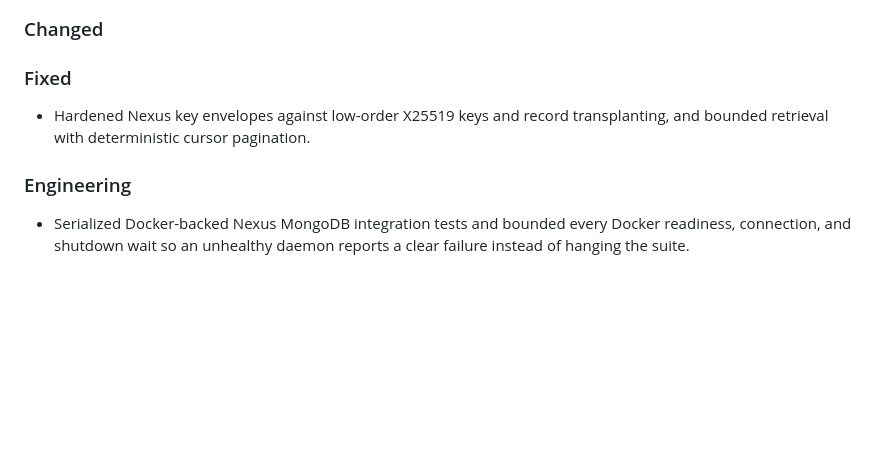
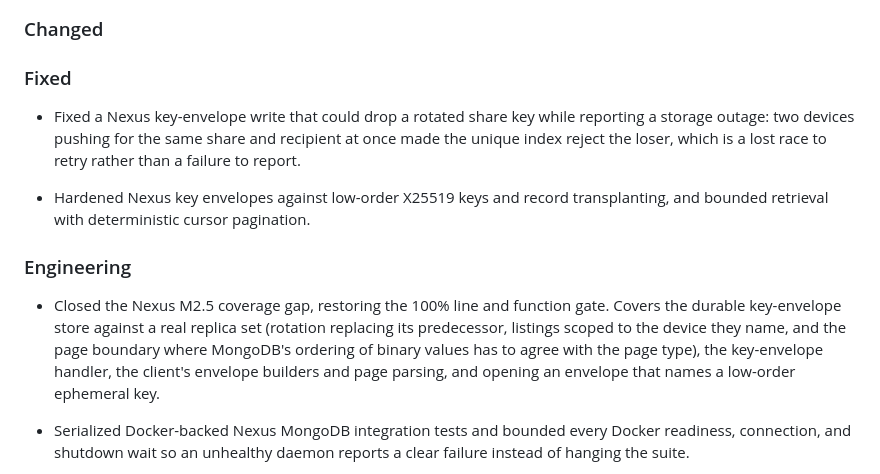
Before and after one commit to HorusElohim/Portalis, a Markdown page: CHANGELOG.md, the part around the change. Drawn GitHub-style; blank space fills up the shorter version.

Commit message:
📝 docs: changelog the M2.5 envelope fix and test work
Neither the upsert race nor the coverage work had an entry.

Co-Authored-By: Claude Opus 5 <noreply@anthropic.com>

```diff
--- a/CHANGELOG.md
+++ b/CHANGELOG.md
@@ -18,12 +18,25 @@
 
 <!-- Bug fixes and regressions go here. -->
 
+- Fixed a Nexus key-envelope write that could drop a rotated share key while
+  reporting a storage outage: two devices pushing for the same share and
+  recipient at once made the unique index reject the loser, which is a lost
+  race to retry rather than a failure to report.
+
 - Hardened Nexus key envelopes against low-order X25519 keys and record
   transplanting, and bounded retrieval with deterministic cursor pagination.
 
 ### Engineering
 
 <!-- Tests, tooling, refactors, and maintenance notes go here. -->
+
+- Closed the Nexus M2.5 coverage gap, restoring the 100% line and function
+  gate. Covers the durable key-envelope store against a real replica set
+  (rotation replacing its predecessor, listings scoped to the device they
+  name, and the page boundary where MongoDB's ordering of binary values has
+  to agree with the page type), the key-envelope handler, the client's
+  envelope builders and page parsing, and opening an envelope that names a
+  low-order ephemeral key.
 
 - Serialized Docker-backed Nexus MongoDB integration tests and bounded every
   Docker readiness, connection, and shutdown wait so an unhealthy daemon
```
